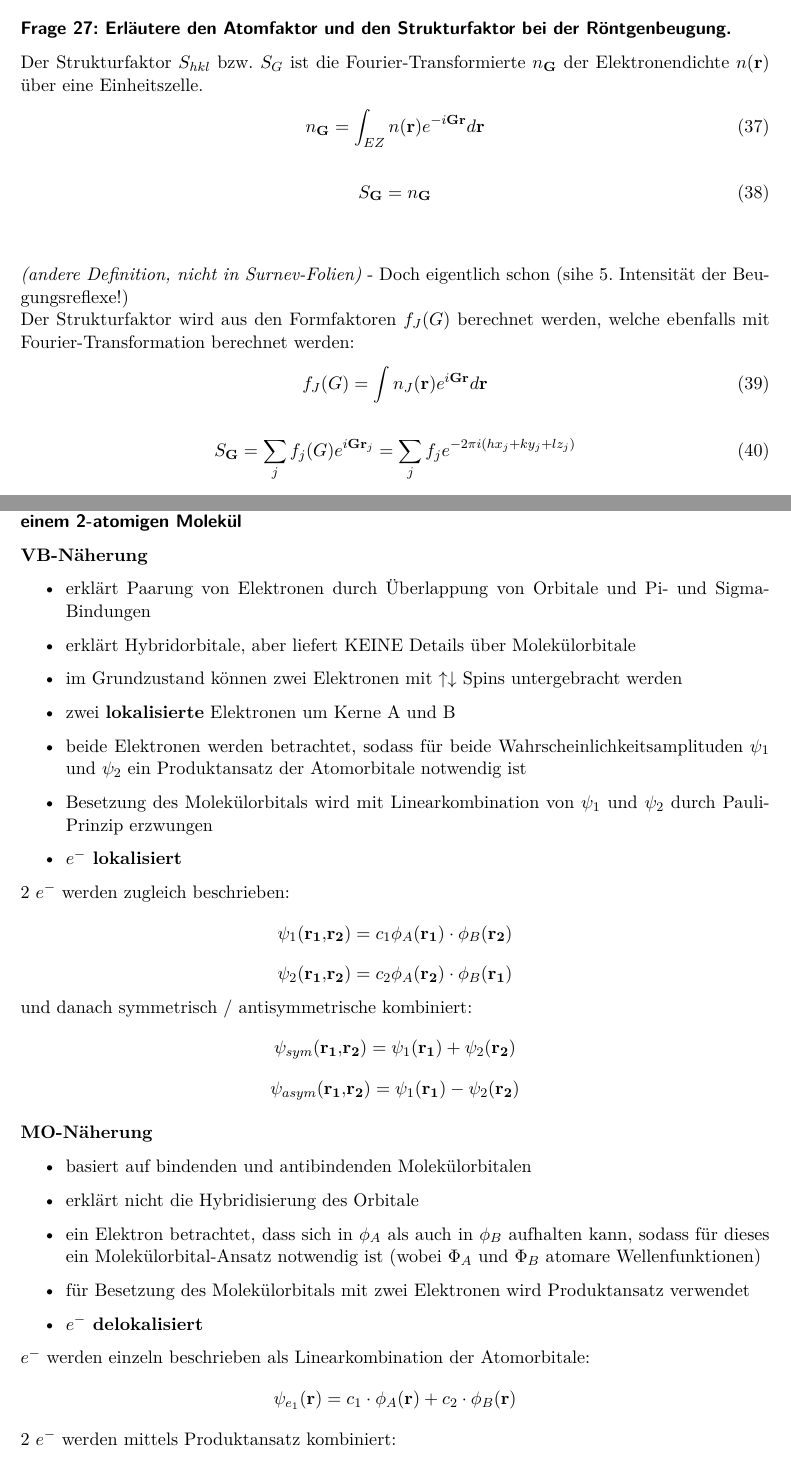
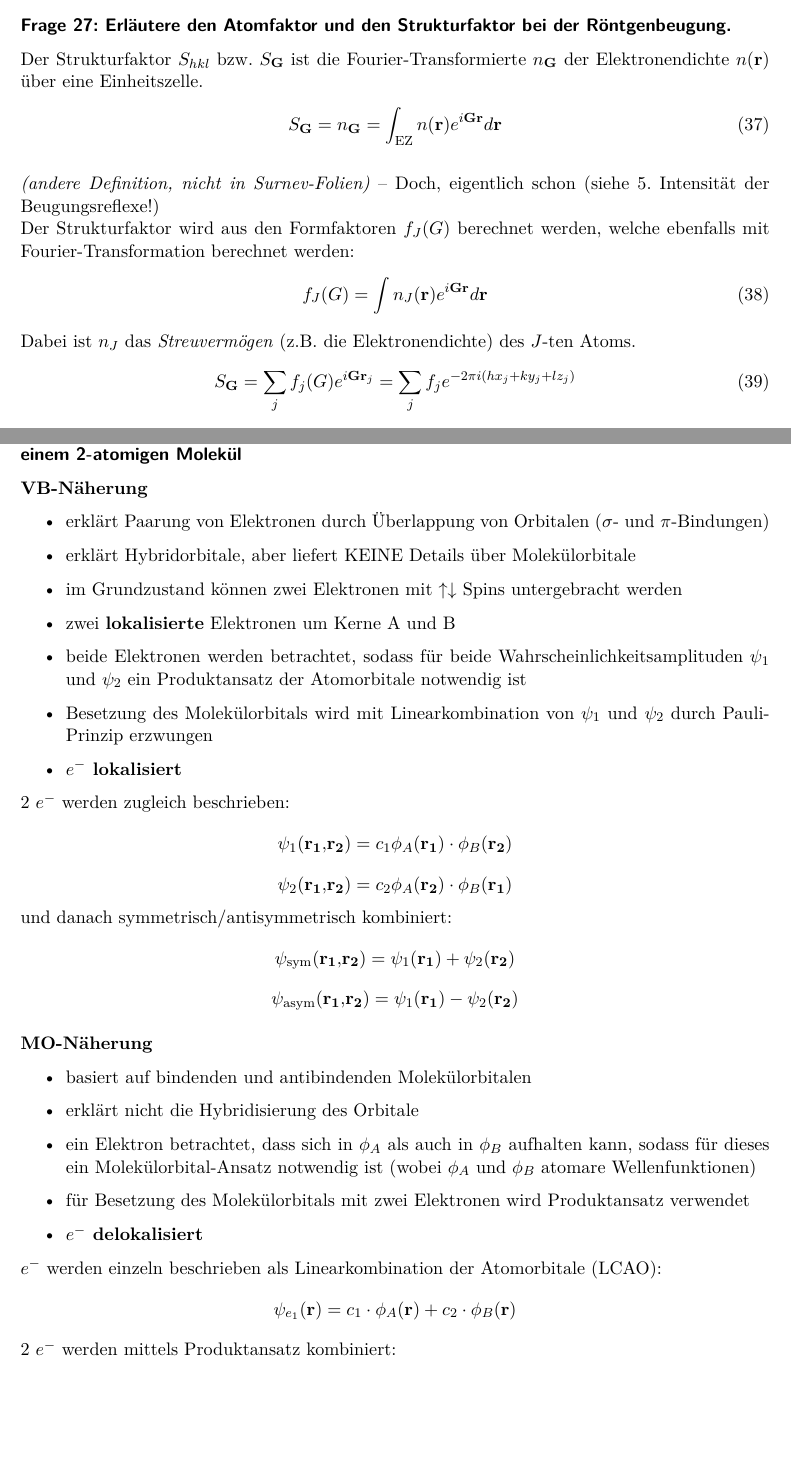
Before and after one commit to Bierbunker/MoF-Ausarbeitung, a LaTeX document (ausarbeitung.tex, which reads exams/09-05-2012_Q_21-30.tex, exams/16-03-2012_Q_41-50.tex): two parts of pages 19 and 28 of 49, joined at a grey line, cut so that both start at the same text, the shorter picture padded with empty space. Compiled offline with pdfLaTeX.

Commit message:
Correction

```diff
--- a/ausarbeitung.tex
+++ b/ausarbeitung.tex
@@ -18,6 +18,7 @@
 \usepackage[locale=DE, uncertainty-mode=separate]{siunitx}
 \usepackage{physics}
 \usepackage{derivative}  % overrides derivatives of package physics!
+\usepackage{nicefrac}
 
 \usepackage{pdfpages}
 \usepackage{lastpage}
--- a/exams/09-05-2012_Q_21-30.tex
+++ b/exams/09-05-2012_Q_21-30.tex
@@ -185,20 +185,17 @@ Die Laue-Bedingung ist hierbei nur für die Gitterpunkte erfüllt, die an der Ku
 \question{Erläutere den Atomfaktor und den Strukturfaktor bei der Röntgenbeugung.}
 \label{q:27}
 
-Der Strukturfaktor $S_{hkl}$ bzw. $S_G$ ist die Fourier-Transformierte $n_{\Vec{G}}$ der Elektronendichte $ n(\vec{r})$ über eine Einheitszelle.
+Der Strukturfaktor $S_{hkl}$ bzw. $S_{\vec{G}}$ ist die Fourier-Transformierte $n_{\Vec{G}}$ der Elektronendichte $n(\vec{r})$ über eine Einheitszelle.
 \begin{align}
-n_{\vec{G}} = \int _{EZ} n(\vec{r}) e^{-i \vec{G} \vec{r}} d\vec{r}
+    S_{\vec{G}} = n_{\vec{G}} = \int_{\text{EZ}} n(\vec{r}) e^{i \vec{G} \vec{r}} d\vec{r}
 \end{align}
-\begin{align}
-S_{\vec{G}} = n_{\vec{G}}
-\end{align} \medskip
 
-
-\textit{(andere Definition, nicht in Surnev-Folien)} - Doch eigentlich schon (sihe 5. Intensität der Beugungsreflexe!) \\
+\textit{(andere Definition, nicht in Surnev-Folien)} -- Doch, eigentlich schon (siehe 5. Intensität der Beugungsreflexe!) \\
 Der Strukturfaktor wird aus den Formfaktoren $f_J(G)$ berechnet werden, welche ebenfalls mit Fourier-Transformation berechnet werden:
 \begin{align}
 f_J(G) = \int n_J(\vec{r}) e^{i \vec{G} \vec{r}} d\vec{r}
 \end{align}
+Dabei ist $n_J$ das \textit{Streuvermögen} (z.B. die Elektronendichte) des $J$-ten Atoms.
 \begin{align}
 S_{\vec{G}} = \sum_j f_j (G) e^{i \vec{G} \vec{r}_j} = \sum_j f_j e^{-2 \pi i (hx_j + ky_j + l z_j)}
 \end{align}
--- a/exams/16-03-2012_Q_41-50.tex
+++ b/exams/16-03-2012_Q_41-50.tex
@@ -5,7 +5,7 @@
 
 \textbf{VB-Näherung}
 \begin{itemize}
-    \item erklärt Paarung von Elektronen durch Überlappung von Orbitale und Pi- und Sigma-Bindungen
+    \item erklärt Paarung von Elektronen durch Überlappung von Orbitalen ($\sigma$- und $\pi$-Bindungen)
     \item erklärt Hybridorbitale, aber liefert KEINE Details über Molekülorbitale
     \item im Grundzustand können zwei Elektronen mit $\uparrow \downarrow$ Spins untergebracht werden
     \item zwei \textbf{lokalisierte} Elektronen um Kerne A und B
@@ -16,20 +16,20 @@
 2 $e^-$ werden zugleich beschrieben:
 \[\psi_1(\vb{r_1},\vb{r_2}) = c_1 \phi_A(\vb{r_1}) \cdot \phi_B(\vb{r_2})\]
 \[\psi_2(\vb{r_1},\vb{r_2}) = c_2 \phi_A(\vb{r_2}) \cdot \phi_B(\vb{r_1})\]
-und danach symmetrisch / antisymmetrische kombiniert:
-\[\psi_{sym}(\vb{r_1},\vb{r_2}) = \psi_1(\vb{r_1}) + \psi_2(\vb{r_2})\]
-\[\psi_{asym}(\vb{r_1},\vb{r_2}) = \psi_1(\vb{r_1}) - \psi_2(\vb{r_2})\]
+und danach symmetrisch/antisymmetrisch kombiniert:
+\[\psi_{\text{sym}} (\vb{r_1},\vb{r_2}) = \psi_1(\vb{r_1}) + \psi_2(\vb{r_2})\]
+\[\psi_{\text{asym}}(\vb{r_1},\vb{r_2}) = \psi_1(\vb{r_1}) - \psi_2(\vb{r_2})\]
 
 \noindent
 \textbf{MO-Näherung}
 \begin{itemize}
     \item basiert auf bindenden und antibindenden Molekülorbitalen
     \item erklärt nicht die Hybridisierung des Orbitale
-    \item ein Elektron betrachtet, dass sich in $\phi_A$ als auch in $\phi_B$ aufhalten kann, sodass für dieses ein Molekülorbital-Ansatz notwendig ist (wobei $\Phi_A$ und $\Phi_B$ atomare Wellenfunktionen)
+    \item ein Elektron betrachtet, dass sich in $\phi_A$ als auch in $\phi_B$ aufhalten kann, sodass für dieses ein Molekülorbital-Ansatz notwendig ist (wobei $\phi_A$ und $\phi_B$ atomare Wellenfunktionen)
     \item für Besetzung des Molekülorbitals mit zwei Elektronen wird Produktansatz verwendet
     \item \textbf{$e^-$ delokalisiert}
 \end{itemize}
-$e^-$ werden einzeln beschrieben als Linearkombination der Atomorbitale:
+$e^-$ werden einzeln beschrieben als Linearkombination der Atomorbitale (LCAO):
 \[\psi_{e_1}(\vb{r}) = c_1 \cdot \phi_A(\vb{r}) +c_2 \cdot \phi_B(\vb{r})\]
 2 $e^-$ werden mittels Produktansatz kombiniert:
 \[\psi(\vb{r}) = \psi_{e_1}(\vb{r}) \cdot \psi_{e_2}(\vb{r}) \]
```
Also changed, not shown: exams/05-01-2015_Q_1-10.tex (+7 -7 lines), exams/15-06-2015_Q_31-40.tex (+3 -3 lines), resources/15-06-2015/b2.PNG, exams/09-05-2012_Q_21-30.tex (14 more changed lines).
